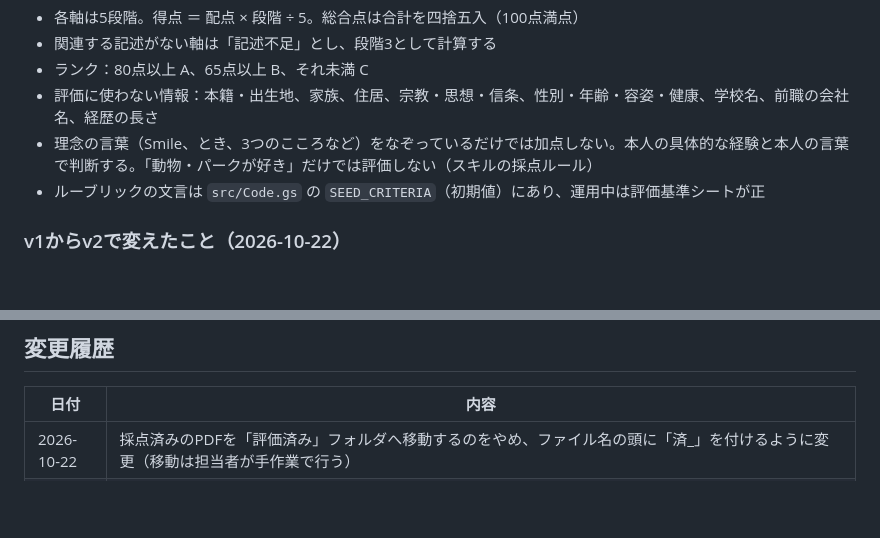
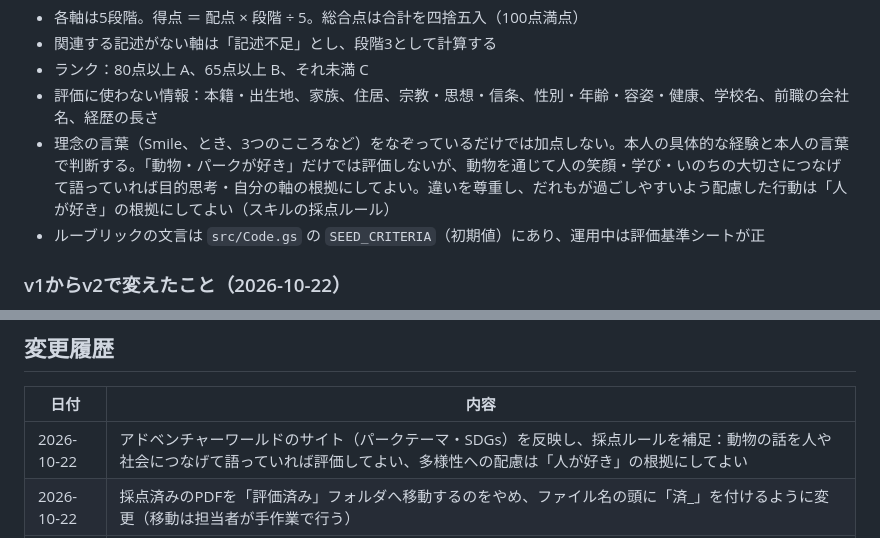
Before and after one commit to AWS-HR/ES, a Markdown page: docs/仕様.md, 2 parts joined by grey strips. Drawn GitHub-style; blank space fills up the shorter version.

```diff
--- a/docs/仕様.md
+++ b/docs/仕様.md
@@ -51,7 +51,7 @@ GASは単独のApps Scriptプロジェクトで、`src/Config.gs` の `SPREADSHE
 - 関連する記述がない軸は「記述不足」とし、段階3として計算する
 - ランク：80点以上 A、65点以上 B、それ未満 C
 - 評価に使わない情報：本籍・出生地、家族、住居、宗教・思想・信条、性別・年齢・容姿・健康、学校名、前職の会社名、経歴の長さ
-- 理念の言葉（Smile、とき、3つのこころなど）をなぞっているだけでは加点しない。本人の具体的な経験と本人の言葉で判断する。「動物・パークが好き」だけでは評価しない（スキルの採点ルール）
+- 理念の言葉（Smile、とき、3つのこころなど）をなぞっているだけでは加点しない。本人の具体的な経験と本人の言葉で判断する。「動物・パークが好き」だけでは評価しないが、動物を通じて人の笑顔・学び・いのちの大切さにつなげて語っていれば目的思考・自分の軸の根拠にしてよい。違いを尊重し、だれもが過ごしやすいよう配慮した行動は「人が好き」の根拠にしてよい（スキルの採点ルール）
 - ルーブリックの文言は `src/Code.gs` の `SEED_CRITERIA`（初期値）にあり、運用中は評価基準シートが正
 
 ### v1からv2で変えたこと（2026-10-22）
@@ -91,6 +91,7 @@ v1の行は評価基準シートに残す（v1で採点した結果の表示に
 
 | 日付 | 内容 |
 | --- | --- |
+| 2026-10-22 | アドベンチャーワールドのサイト（パークテーマ・SDGs）を反映し、採点ルールを補足：動物の話を人や社会につなげて語っていれば評価してよい、多様性への配慮は「人が好き」の根拠にしてよい |
 | 2026-10-22 | 採点済みのPDFを「評価済み」フォルダへ移動するのをやめ、ファイル名の頭に「済_」を付けるように変更（移動は担当者が手作業で行う） |
 | 2026-10-22 | 評価基準 新卒総合職_v2 を追加（会社サイト・採用サイトの内容を反映。軸・配点は同じ）。採点ルールに「理念の言葉のなぞりは加点しない」「動物・パーク好きだけでは評価しない」を追加。運用中シートに追加する関数 addNewCriteria を追加 |
 | 2026-10-21 | 定時採点を8時・13時（各10件）、18時（20件）の1日3回に変更。件数はタスクの指示で指定する |
```
Also changed, not shown: skill/SKILL.md (+2 -1 lines).
